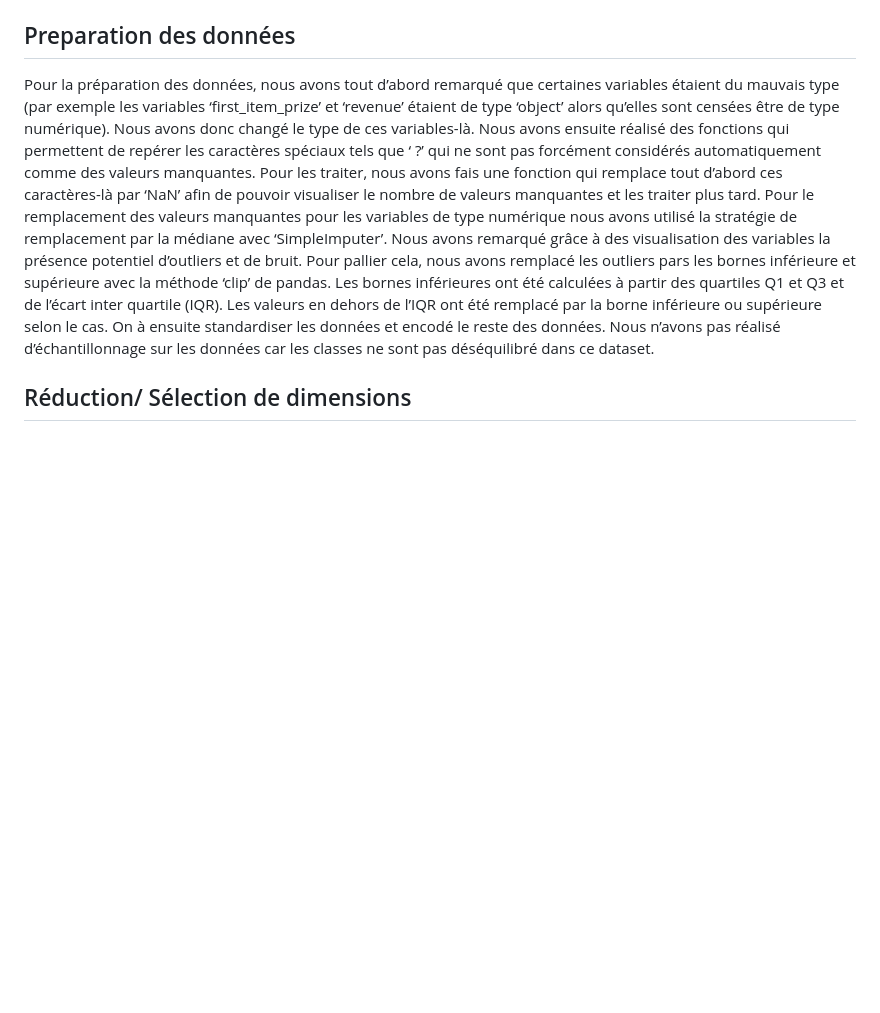
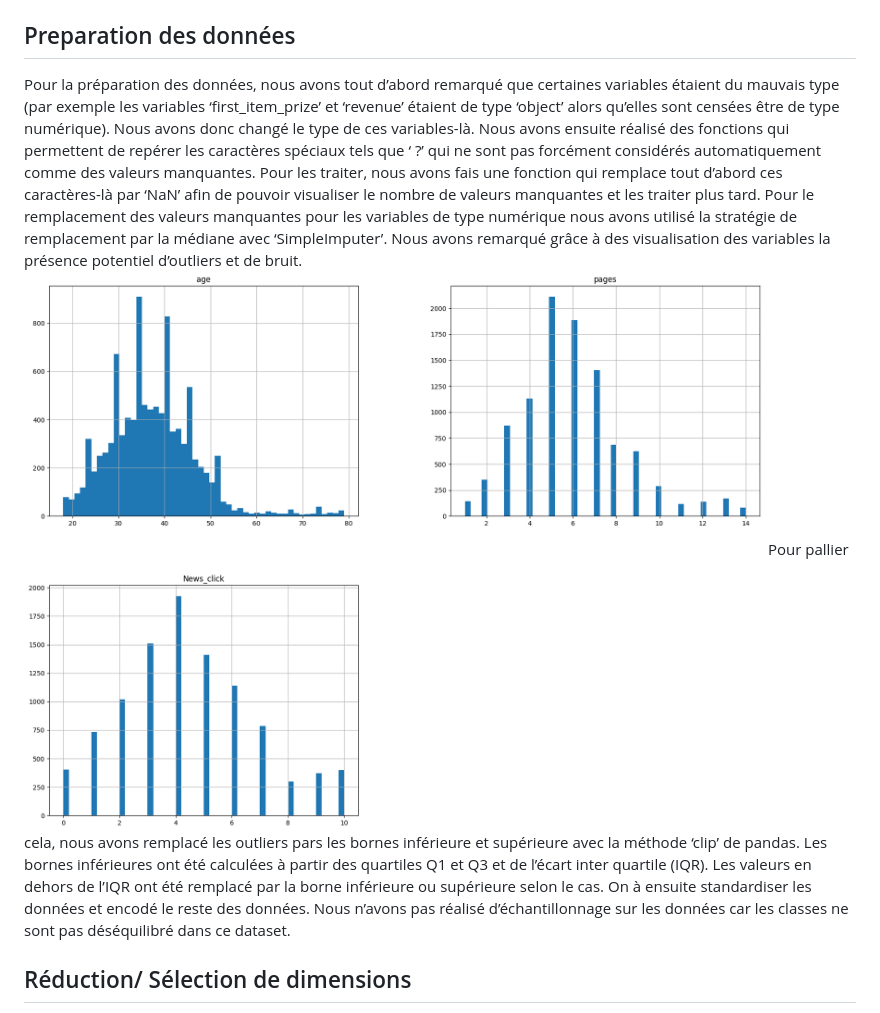
Before and after one commit to micmorin/2023H-Forage_Donnees_UQAC_8INF436, a Markdown page: README.md, the part around the change printed below. Drawn GitHub-style; blank space fills up the shorter version.

Commit message:
Update README.md
images update

```diff
--- a/README.md
+++ b/README.md
@@ -29,7 +29,9 @@ pip install -r REQUIREMENTS.txt
 Si un module est ajouté, veuillez utiliser `pip freeze > REQUIREMENTS.txt`.
 
 ## Preparation des données
-Pour la préparation des données, nous avons tout d’abord remarqué que certaines variables étaient du mauvais type (par exemple les variables ‘first_item_prize’ et ‘revenue’ étaient de type ‘object’ alors qu’elles sont censées être de type numérique). Nous avons donc changé le type de ces variables-là. Nous avons ensuite réalisé des fonctions qui permettent de repérer les caractères spéciaux tels que ‘ ?’ qui ne sont pas forcément considérés automatiquement comme des valeurs manquantes. Pour les traiter, nous avons fais une fonction qui remplace tout d’abord ces caractères-là par ‘NaN’ afin de pouvoir visualiser le nombre de valeurs manquantes et les traiter plus tard. Pour le remplacement des valeurs manquantes pour les variables de type numérique nous avons utilisé la stratégie de remplacement par la médiane avec ‘SimpleImputer’. Nous avons remarqué grâce à des visualisation des variables la présence potentiel d’outliers et de bruit. Pour pallier cela, nous avons remplacé les outliers pars les bornes inférieure et supérieure avec la méthode ‘clip’ de pandas. Les bornes inférieures ont été calculées à partir des quartiles Q1 et Q3 et de l’écart inter quartile (IQR). Les valeurs en dehors de l’IQR ont été remplacé par la borne inférieure ou supérieure selon le cas. On à ensuite standardiser les données et encodé le reste des données. Nous n’avons pas réalisé d’échantillonnage sur les données car les classes ne sont pas déséquilibré dans ce dataset.
+Pour la préparation des données, nous avons tout d’abord remarqué que certaines variables étaient du mauvais type (par exemple les variables ‘first_item_prize’ et ‘revenue’ étaient de type ‘object’ alors qu’elles sont censées être de type numérique). Nous avons donc changé le type de ces variables-là. Nous avons ensuite réalisé des fonctions qui permettent de repérer les caractères spéciaux tels que ‘ ?’ qui ne sont pas forcément considérés automatiquement comme des valeurs manquantes. Pour les traiter, nous avons fais une fonction qui remplace tout d’abord ces caractères-là par ‘NaN’ afin de pouvoir visualiser le nombre de valeurs manquantes et les traiter plus tard. Pour le remplacement des valeurs manquantes pour les variables de type numérique nous avons utilisé la stratégie de remplacement par la médiane avec ‘SimpleImputer’. Nous avons remarqué grâce à des visualisation des variables la présence potentiel d’outliers et de bruit.
+![image](Visualisation_bruit.png)
+Pour pallier cela, nous avons remplacé les outliers pars les bornes inférieure et supérieure avec la méthode ‘clip’ de pandas. Les bornes inférieures ont été calculées à partir des quartiles Q1 et Q3 et de l’écart inter quartile (IQR). Les valeurs en dehors de l’IQR ont été remplacé par la borne inférieure ou supérieure selon le cas. On à ensuite standardiser les données et encodé le reste des données. Nous n’avons pas réalisé d’échantillonnage sur les données car les classes ne sont pas déséquilibré dans ce dataset.
 
 ## Réduction/ Sélection de dimensions
 Nous avons choisi de faire une réduction de dimension en faisant une Analyse de Composante Principale. Nous avons obtenus à l’issu de l’ACP 2 composantes principales.
```
Also changed, not shown: other parts of README.md (+5 -0 lines).
